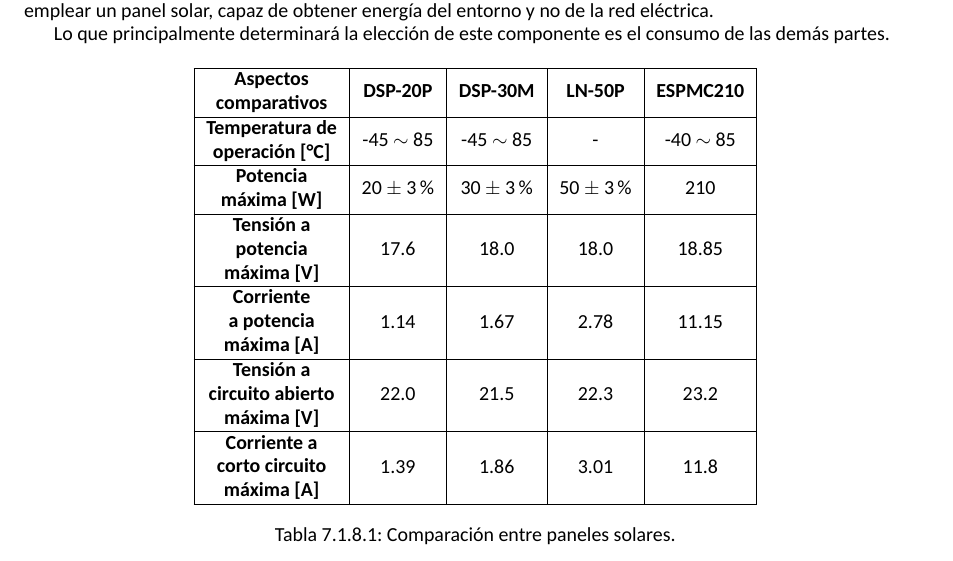
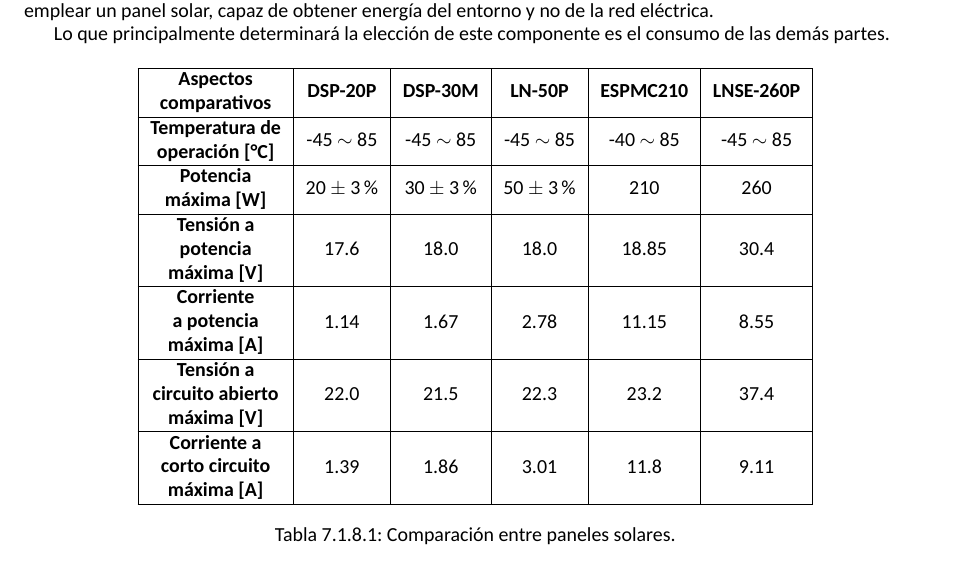
Before and after one commit to tlondero/Dise-o, a LaTeX document (Informe/Informe/Informe.tex, which reads Informe/Factibilidad/Tecnologica/Alimentación.tex): part of page 24 of 28, cut so that both start at the same text. Compiled offline with XeLaTeX; a missing font is replaced by an installed copy or a similar font.

Commit message:
catalogo siltron

```diff
--- a/Informe/Factibilidad/Tecnologica/Alimentación.tex
+++ b/Informe/Factibilidad/Tecnologica/Alimentación.tex
@@ -4,15 +4,15 @@ Lo que principalmente determinará la elección de este componente es el consumo
 
 \begin{table}[H]
 \centering
-\begin{tabular}{|c|c|c|c|c|}
+\begin{tabular}{|c|c|c|c|c|c|}
 \hline
-\textbf{\begin{tabular}[c]{@{}c@{}}Aspectos\\ comparativos\end{tabular}}                   & \textbf{DSP-20P} & \textbf{DSP-30M} & \textbf{LN-50P} & \textbf{ESPMC210} \\ \hline
-\textbf{\begin{tabular}[c]{@{}c@{}}Temperatura de\\ operación [°C]\end{tabular}}           & -45 $\sim$ 85    & -45 $\sim$ 85    & -               & -40 $\sim$ 85     \\ \hline
-\textbf{\begin{tabular}[c]{@{}c@{}}Potencia\\ máxima [W]\end{tabular}}                     & 20 $\pm$ 3\%     & 30 $\pm$ 3\%     & 50 $\pm$ 3\%    & 210               \\ \hline
-\textbf{\begin{tabular}[c]{@{}c@{}}Tensión a\\ potencia\\ máxima [V]\end{tabular}}         & 17.6             & 18.0             & 18.0            & 18.85             \\ \hline
-\textbf{\begin{tabular}[c]{@{}c@{}}Corriente\\ a potencia\\ máxima [A]\end{tabular}}       & 1.14             & 1.67             & 2.78            & 11.15             \\ \hline
-\textbf{\begin{tabular}[c]{@{}c@{}}Tensión a\\ circuito abierto\\ máxima [V]\end{tabular}} & 22.0             & 21.5             & 22.3            & 23.2              \\ \hline
-\textbf{\begin{tabular}[c]{@{}c@{}}Corriente a\\ corto circuito\\ máxima [A]\end{tabular}} & 1.39             & 1.86             & 3.01            & 11.8              \\ \hline
+\textbf{\begin{tabular}[c]{@{}c@{}}Aspectos\\ comparativos\end{tabular}}                   & \textbf{DSP-20P} & \textbf{DSP-30M} & \textbf{LN-50P} & \textbf{ESPMC210} & \textbf{LNSE-260P} \\ \hline
+\textbf{\begin{tabular}[c]{@{}c@{}}Temperatura de\\ operación [°C]\end{tabular}}           & -45 $\sim$ 85    & -45 $\sim$ 85    & -45 $\sim$ 85   & -40 $\sim$ 85     & -45 $\sim$ 85      \\ \hline
+\textbf{\begin{tabular}[c]{@{}c@{}}Potencia\\ máxima [W]\end{tabular}}                     & 20 $\pm$ 3\%     & 30 $\pm$ 3\%     & 50 $\pm$ 3\%    & 210               & 260                \\ \hline
+\textbf{\begin{tabular}[c]{@{}c@{}}Tensión a\\ potencia\\ máxima [V]\end{tabular}}         & 17.6             & 18.0             & 18.0            & 18.85             & 30.4               \\ \hline
+\textbf{\begin{tabular}[c]{@{}c@{}}Corriente\\ a potencia\\ máxima [A]\end{tabular}}       & 1.14             & 1.67             & 2.78            & 11.15             & 8.55               \\ \hline
+\textbf{\begin{tabular}[c]{@{}c@{}}Tensión a\\ circuito abierto\\ máxima [V]\end{tabular}} & 22.0             & 21.5             & 22.3            & 23.2              & 37.4               \\ \hline
+\textbf{\begin{tabular}[c]{@{}c@{}}Corriente a\\ corto circuito\\ máxima [A]\end{tabular}} & 1.39             & 1.86             & 3.01            & 11.8              & 9.11               \\ \hline
 \end{tabular}
 \caption{Comparación entre paneles solares.}
 \end{table}
```
Also changed, not shown: Informe/Informe/Informe.pdf, Utils/Panel Solar/SILTRON_CatalogoSolar_2017.pdf (added), 1 other file.
